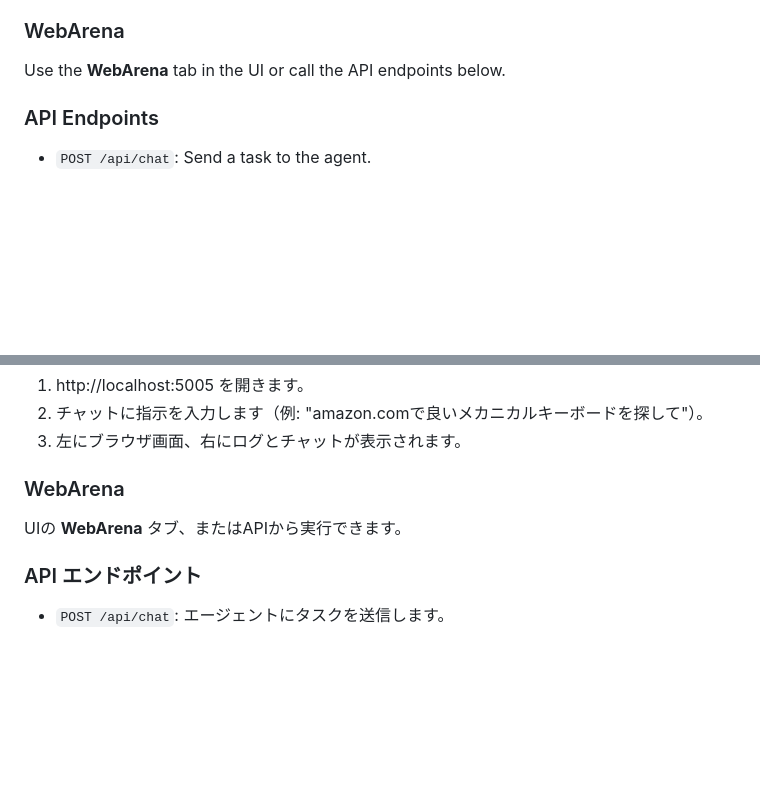
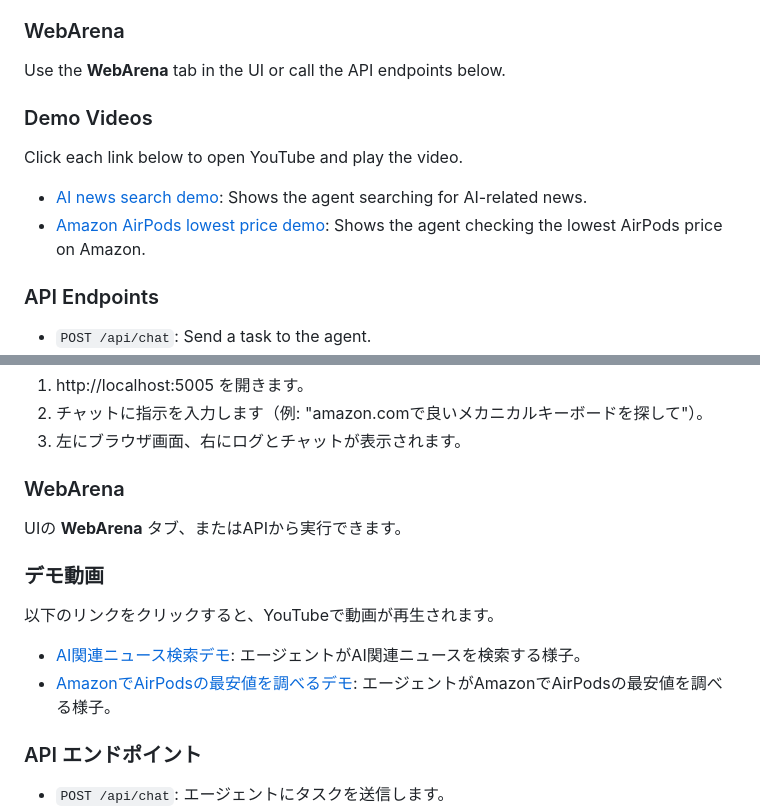
Before and after one commit to kota-kawa/Browser-Agent, a Markdown page: README.md, 2 parts joined by grey strips. GitHub-like rendering; folded sections open; blank space fills up the shorter version.

Commit message:
readmeに動画を追加

```diff
--- a/README.md
+++ b/README.md
@@ -58,6 +58,11 @@ Visit **http://localhost:5005** in your browser.
 
 ### WebArena
 Use the **WebArena** tab in the UI or call the API endpoints below.
+
+### Demo Videos
+Click each link below to open YouTube and play the video.
+- [AI news search demo](https://youtu.be/qXbq_8NWp1Y): Shows the agent searching for AI-related news.
+- [Amazon AirPods lowest price demo](https://youtu.be/EaJG-JRtuKs): Shows the agent checking the lowest AirPods price on Amazon.
 
 ### API Endpoints
 - `POST /api/chat`: Send a task to the agent.
@@ -142,6 +147,11 @@ docker compose up --build
 ### WebArena
 UIの **WebArena** タブ、またはAPIから実行できます。
 
+### デモ動画
+以下のリンクをクリックすると、YouTubeで動画が再生されます。
+- [AI関連ニュース検索デモ](https://youtu.be/qXbq_8NWp1Y): エージェントがAI関連ニュースを検索する様子。
+- [AmazonでAirPodsの最安値を調べるデモ](https://youtu.be/EaJG-JRtuKs): エージェントがAmazonでAirPodsの最安値を調べる様子。
+
 ### API エンドポイント
 - `POST /api/chat`: エージェントにタスクを送信します。
 - `GET /api/stream`: イベントストリームを購読します。
```
